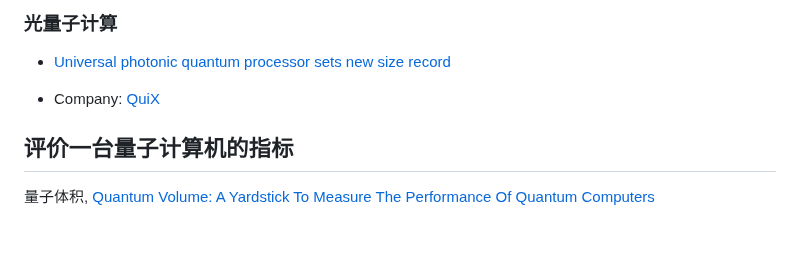
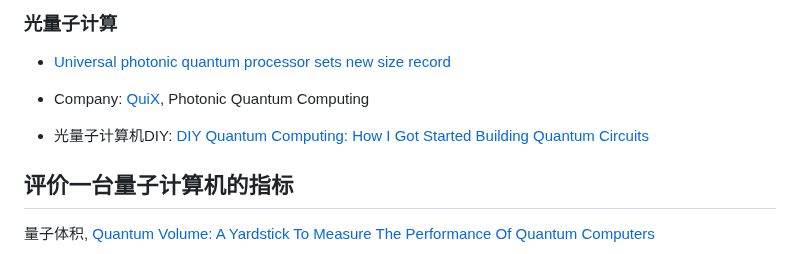
Before and after one commit to jiyanjiang/My_Physics_Book, a Markdown page: News/QC.md, the part around the change. Drawn GitHub-style; blank space fills up the shorter version.

```diff
--- a/News/QC.md
+++ b/News/QC.md
@@ -36,8 +36,9 @@
 - [Universal photonic quantum processor sets new size record
 ](https://physicsworld.com/a/universal-photonic-quantum-processor-sets-new-size-record/)
 
-- Company: [QuiX](https://www.quixquantum.com/)
+- Company: [QuiX](https://www.quixquantum.com/), Photonic Quantum Computing
 
+- 光量子计算机DIY: [DIY Quantum Computing: How I Got Started Building Quantum Circuits](https://turbofuture.com/computers/build-quantum-computer)
 
 
 
```
